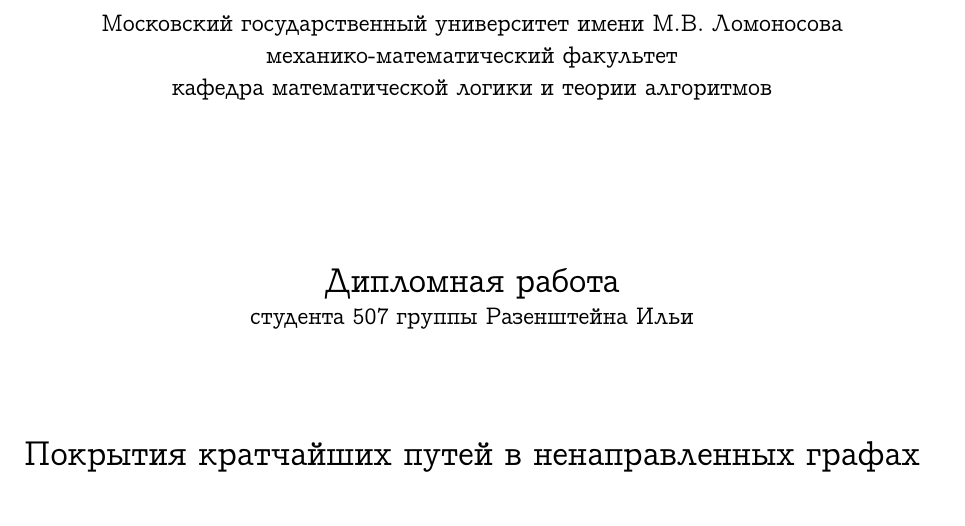
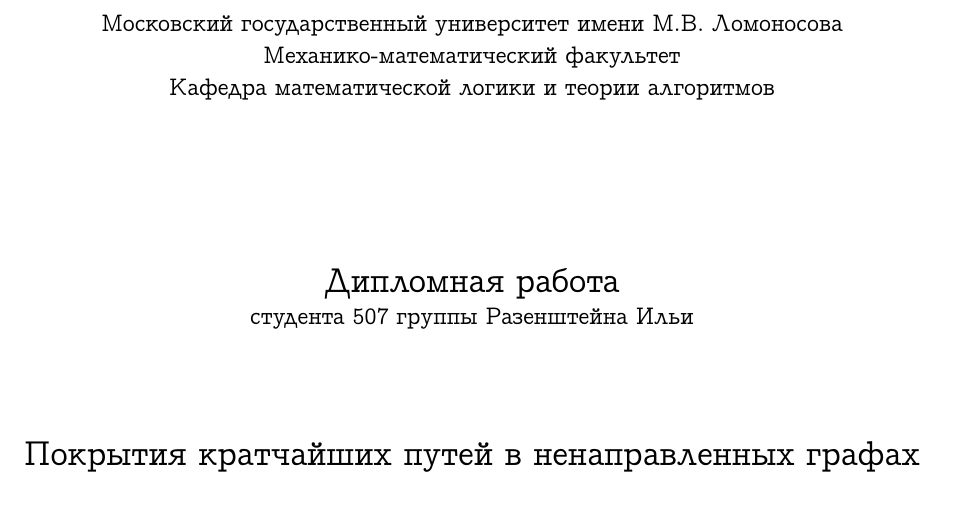
Before and after one commit to EkaterinaKuznetsova9/master_thesis, a LaTeX document (russian.tex): part of page 1 of 18, cut so that both start at the same text. Compiled offline with pdfLaTeX.

Commit message:
small corrections

```diff
--- a/russian.tex
+++ b/russian.tex
@@ -41,8 +41,8 @@
     \begin{center}
         Московский государственный университет имени
         М.В. Ломоносова\\
-        механико-математический факультет\\
-        кафедра математической логики и теории алгоритмов
+        Механико-математический факультет\\
+        Кафедра математической логики и теории алгоритмов
     \end{center}
     \vspace{2cm}
     \begin{center}
```
